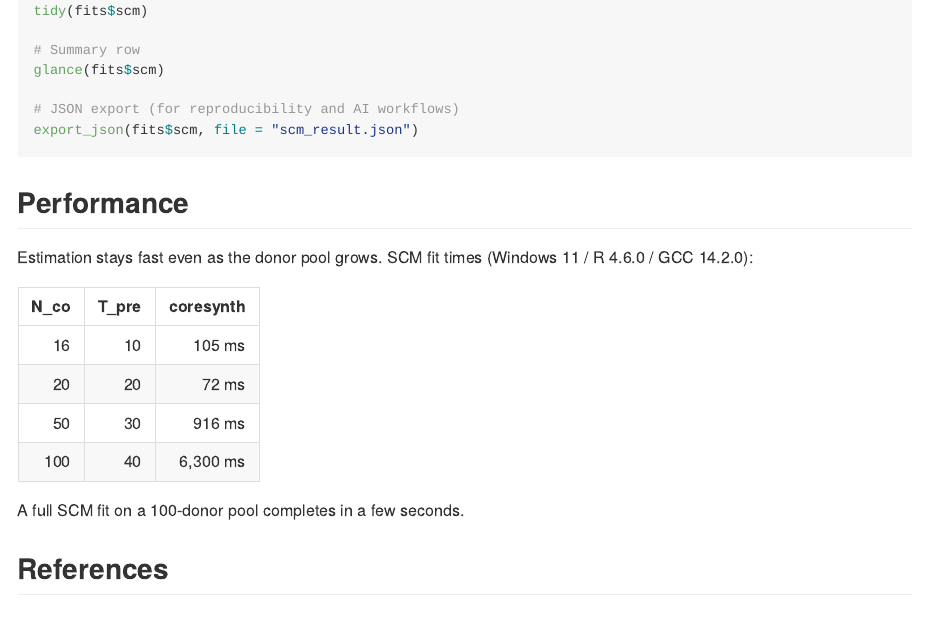
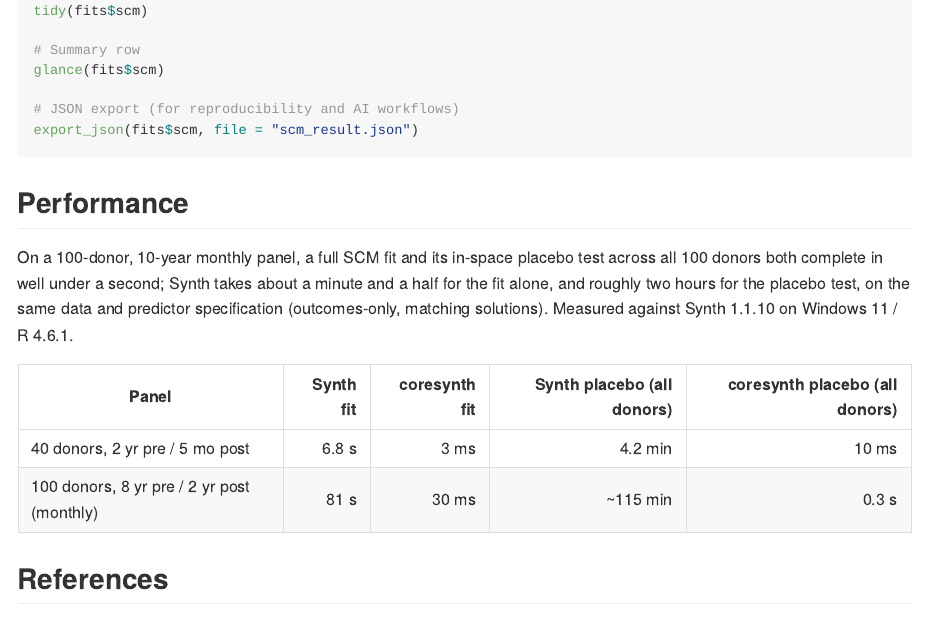
Before and after one commit to yo5uke/coresynth, an R Markdown document (README.Rmd): the page in a window 1100 px wide, from 6480 px down. The pictures show the output file README.md that the author committed with the source, drawn offline in the style of GitHub; badge pictures from the web are left out.

Commit message:
Fix GSC math rendering in README and refresh Performance benchmarks
The GSC EM-loop equations were hand-written in GFM backtick-math syntax
(`` $`...`$ ``), which only renders on GitHub.com -- elsewhere (VS Code
preview, CRAN) it shows as literal inline code with dollar signs. Plain
$...$ LaTeX is preserved as-is by github_document's default math_method
on pandoc >= 2.10.1 and renders correctly everywhere GitHub's MathJax
(or an equivalent) picks it up, so switch back to that. Also drop the
now-unnecessary --wrap=preserve pandoc arg from the YAML header.

Replace the Performance section's coresynth-only fit-time table with a
head-to-head comparison against Synth on two panel sizes (40 and 100
donors), covering both a single fit and the full in-space placebo test.

Co-Authored-By: Claude Sonnet 5 <noreply@anthropic.com>

```diff
--- a/README.Rmd
+++ b/README.Rmd
@@ -1,7 +1,5 @@
 ---
-output:
-  github_document:
-    pandoc_args: ["--wrap=preserve"]
+output: github_document
 ---
 
 <!-- README.md is generated from README.Rmd. Please do not edit README.md directly. -->
@@ -307,17 +305,17 @@ export_json(fits$scm, file = "scm_result.json")
 
 ## Performance
 
-Estimation stays fast even as the donor pool grows. SCM fit times
-(Windows 11 / R 4.6.0 / GCC 14.2.0):
+On a 100-donor, 10-year monthly panel, a full SCM fit and its in-space
+placebo test across all 100 donors both complete in well under a second;
+Synth takes about a minute and a half for the fit alone, and roughly two
+hours for the placebo test, on the same data and predictor specification
+(outcomes-only, matching solutions). Measured against Synth 1.1.10 on
+Windows 11 / R 4.6.1.
 
-| N_co | T_pre | coresynth |
-|-----:|------:|----------:|
-| 16   | 10    | 105 ms    |
-| 20   | 20    | 72 ms     |
-| 50   | 30    | 916 ms    |
-| 100  | 40    | 6,300 ms  |
-
-A full SCM fit on a 100-donor pool completes in a few seconds.
+| Panel | Synth fit | coresynth fit | Synth placebo (all donors) | coresynth placebo (all donors) |
+|---|---:|---:|---:|---:|
+| 40 donors, 2 yr pre / 5 mo post   | 6.8 s | 3 ms  | 4.2 min  | 10 ms |
+| 100 donors, 8 yr pre / 2 yr post (monthly) | 81 s  | 30 ms | ~115 min | 0.3 s |
 
 ## References
 
```
Also changed, not shown: README.md, README.Rmd (6 more changed lines), 5 other files.
